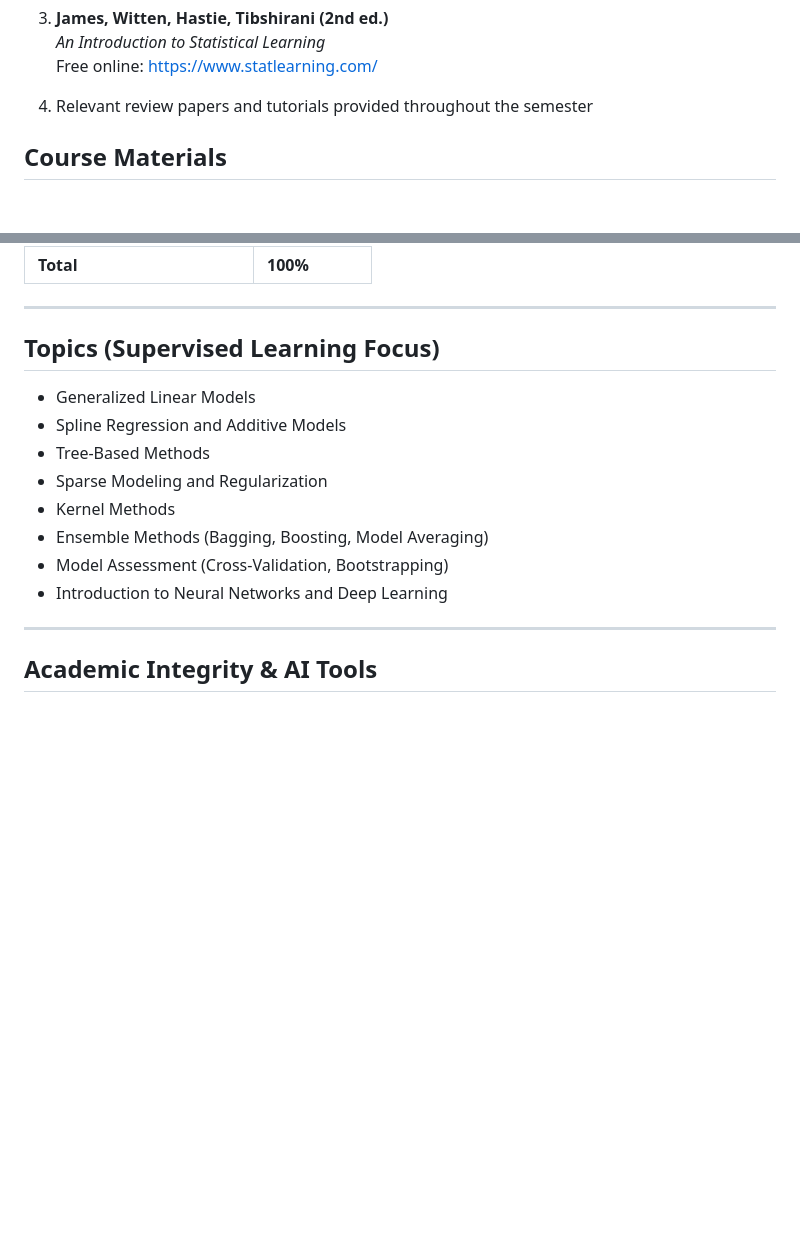
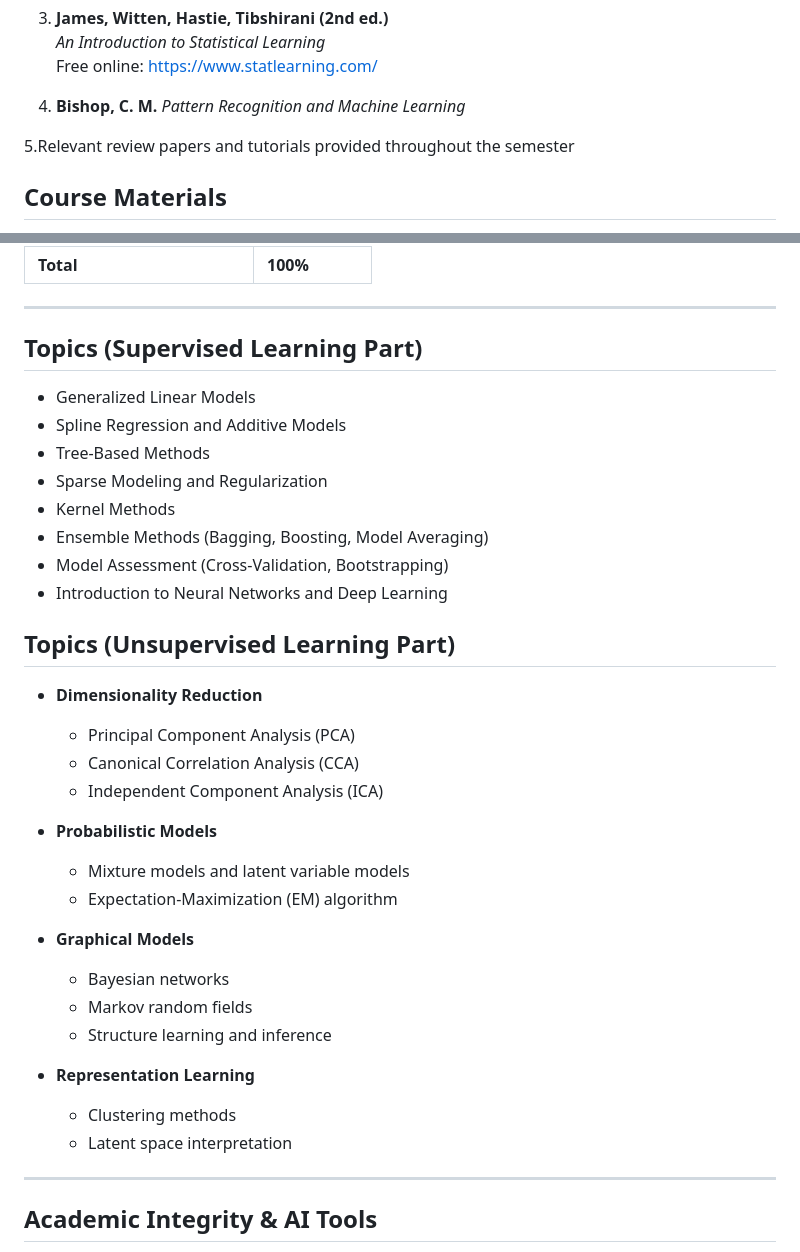
Before and after one commit to Aiying0512/DS6410_MLII_2026, a Markdown page: README.md, 2 parts joined by grey strips. Drawn GitHub-style; blank space fills up the shorter version.

```diff
--- a/README.md
+++ b/README.md
@@ -88,7 +88,10 @@ This course requires the use of the following statistical and typesetting softwa
    *An Introduction to Statistical Learning*
    Free online: https://www.statlearning.com/
 
-4. Relevant review papers and tutorials provided throughout the semester
+4. **Bishop, C. M.**
+   *Pattern Recognition and Machine Learning*
+
+5.Relevant review papers and tutorials provided throughout the semester
 
 ## Course Materials
 - [Course Schedule](schedule.md)
@@ -112,7 +115,7 @@ This course requires the use of the following statistical and typesetting softwa
 
 ---
 
-## Topics (Supervised Learning Focus)
+## Topics (Supervised Learning Part)
 
 - Generalized Linear Models
 - Spline Regression and Additive Models
@@ -123,6 +126,26 @@ This course requires the use of the following statistical and typesetting softwa
 - Model Assessment (Cross-Validation, Bootstrapping)
 - Introduction to Neural Networks and Deep Learning
 
+## Topics (Unsupervised Learning Part)
+
+- **Dimensionality Reduction**
+  - Principal Component Analysis (PCA)
+  - Canonical Correlation Analysis (CCA)
+  - Independent Component Analysis (ICA)
+
+- **Probabilistic Models**
+  - Mixture models and latent variable models
+  - Expectation-Maximization (EM) algorithm
+
+- **Graphical Models**
+  - Bayesian networks
+  - Markov random fields
+  - Structure learning and inference
+
+- **Representation Learning**
+  - Clustering methods
+  - Latent space interpretation
+
 ---
 
 ## Academic Integrity & AI Tools
```
